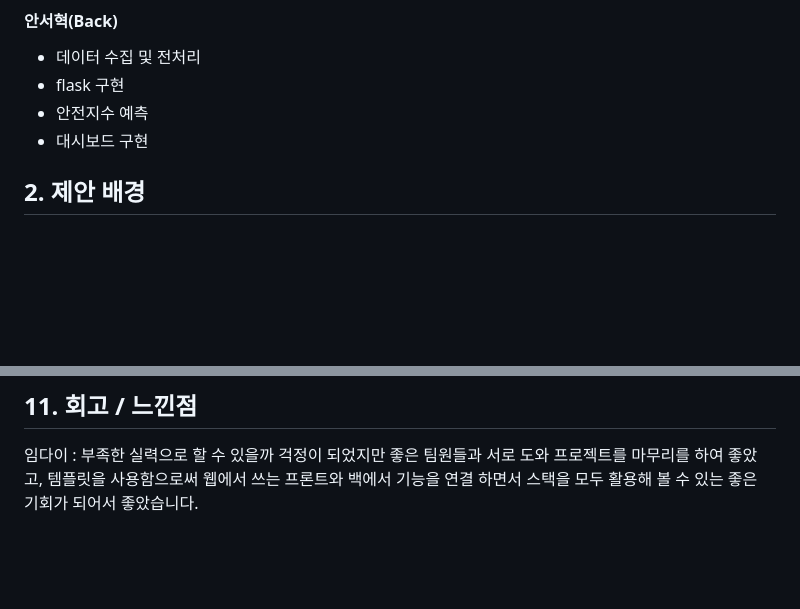
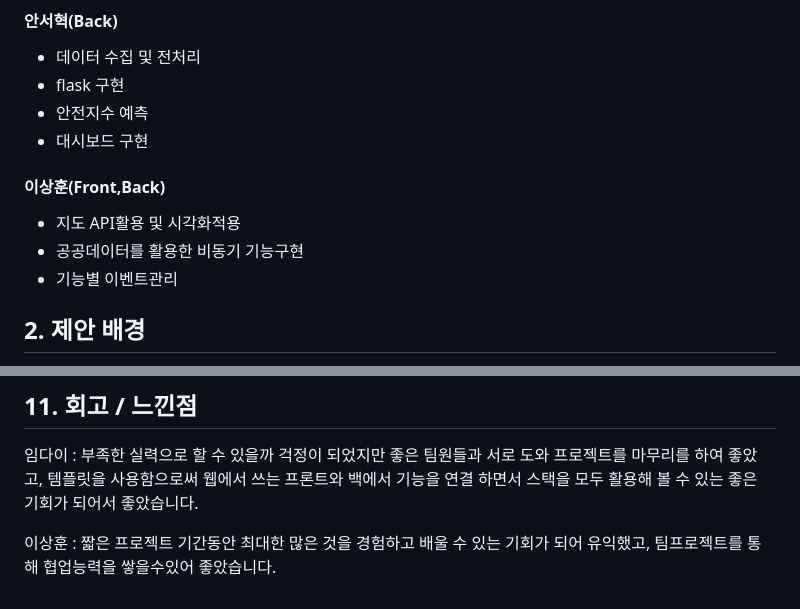
Before and after one commit to 2023-SMHRD-IS-BigData2/isSAFEETY2, a Markdown page: README.md, 2 parts joined by grey strips. GitHub-like rendering; blank space fills up the shorter version.

Commit message:
Update README.md
README_Change

```diff
--- a/README.md
+++ b/README.md
@@ -23,6 +23,10 @@
 - flask 구현
 - 안전지수 예측
 - 대시보드 구현
+#### 이상훈(Front,Back)
+- 지도 API활용 및 시각화적용
+- 공공데이터를 활용한 비동기 기능구현
+- 기능별 이벤트관리
 </br>
 
 ## 2. 제안 배경
@@ -106,3 +110,5 @@
 
 ## 11. 회고 / 느낀점
 임다이 : 부족한 실력으로 할 수 있을까 걱정이 되었지만 좋은 팀원들과 서로 도와 프로젝트를 마무리를 하여 좋았고, 템플릿을 사용함으로써 웹에서 쓰는 프론트와 백에서 기능을 연결 하면서 스택을 모두 활용해 볼 수 있는 좋은 기회가 되어서 좋았습니다.
+
+이상훈 : 짧은 프로젝트 기간동안 최대한 많은 것을 경험하고 배울 수 있는 기회가 되어 유익했고, 팀프로젝트를 통해 협업능력을 쌓을수있어 좋았습니다.
```
